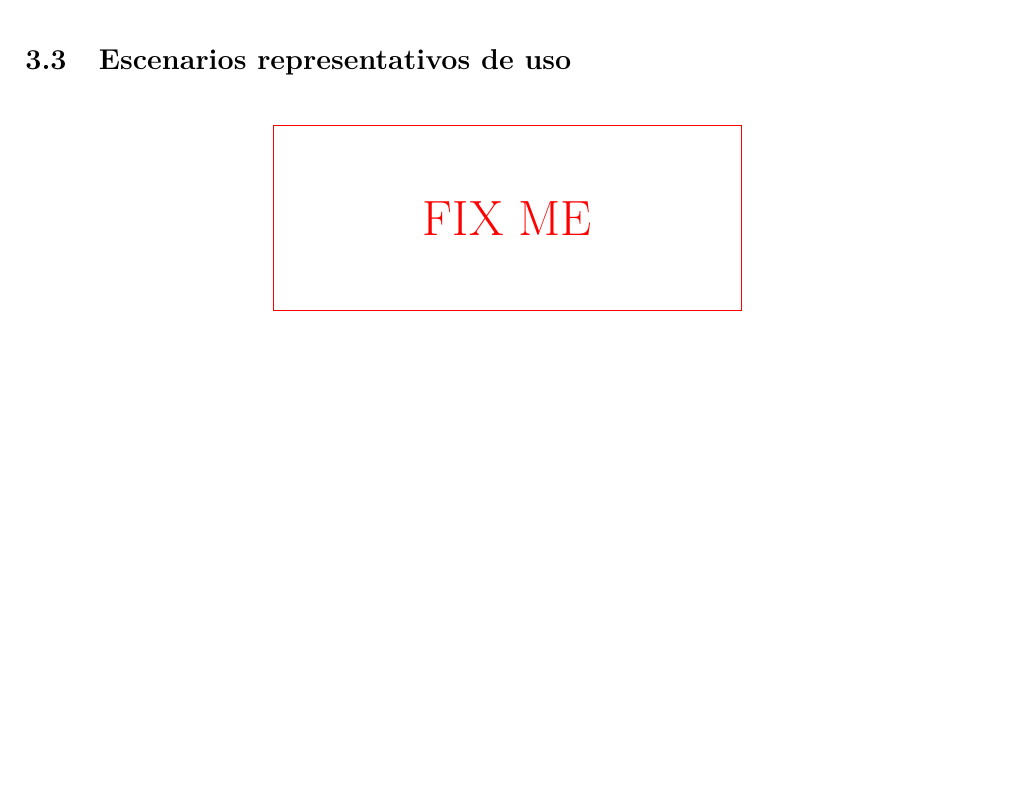
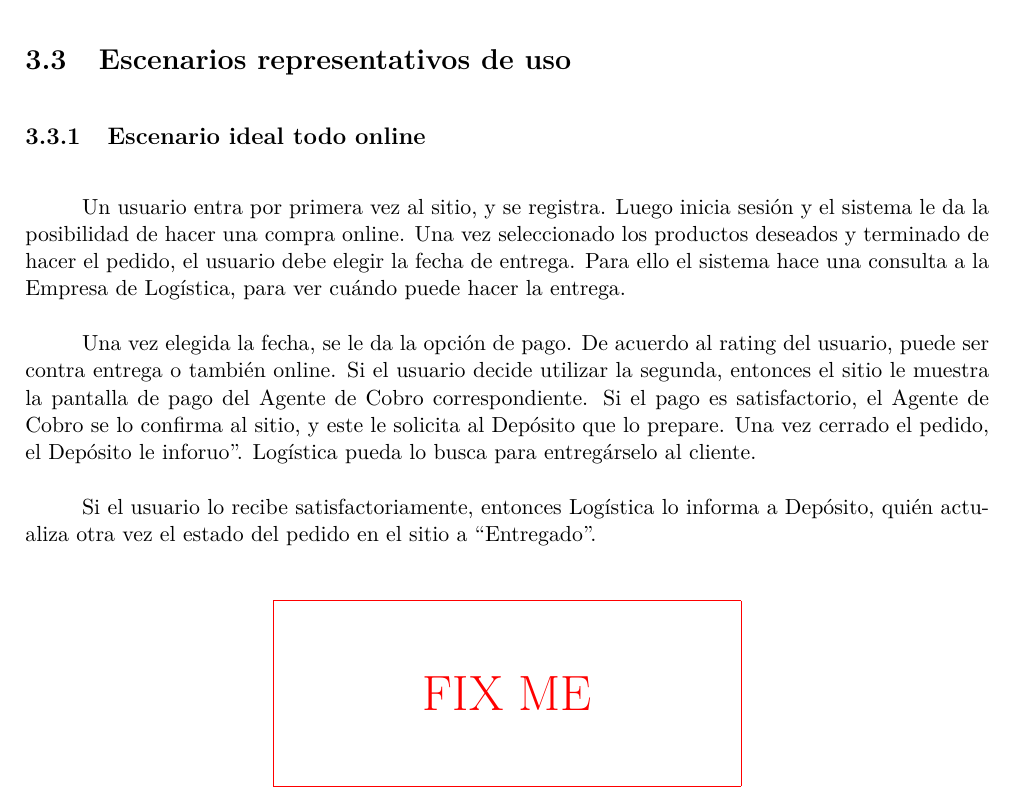
Before and after one commit to lbarrios/uba-dc-isw1_tp1, a LaTeX document (informe/informe.tex, which reads informe/vistas.tex): part of page 8 of 10, cut so that both start at the same text. Compiled offline with pdfLaTeX.

Commit message:
Escenario ideal online

```diff
--- a/informe/vistas.tex
+++ b/informe/vistas.tex
@@ -23,4 +23,13 @@
   \newpage
 
   \subsection{Escenarios representativos de uso}
+
+    \subsubsection{Escenario ideal todo online}
+
+    Un usuario entra por primera vez al sitio, y se registra. Luego inicia sesión y el sistema le da la posibilidad de hacer una compra online. Una vez seleccionado los productos deseados y terminado de hacer el pedido, el usuario debe elegir la fecha de entrega. Para ello el sistema hace una consulta a la Empresa de Logística, para ver cuándo puede hacer la entrega.
+
+    Una vez elegida la fecha, se le da la opción de pago. De acuerdo al rating del usuario, puede ser contra entrega o también online. Si el usuario decide utilizar la segunda, entonces el sitio le muestra la pantalla de pago del Agente de Cobro correspondiente. Si el pago es satisfactorio, el Agente de Cobro se lo confirma al sitio, y este le solicita al Depósito que lo prepare. Una vez cerrado el pedido, el Depósito le inforuo”. Logística pueda lo busca para entregárselo al cliente.
+
+    Si el usuario lo recibe satisfactoriamente, entonces Logística lo informa a Depósito, quién actualiza otra vez el estado del pedido en el sitio a “Entregado”.
+
   \fixme
```
Also changed, not shown: informe/informe.pdf.
